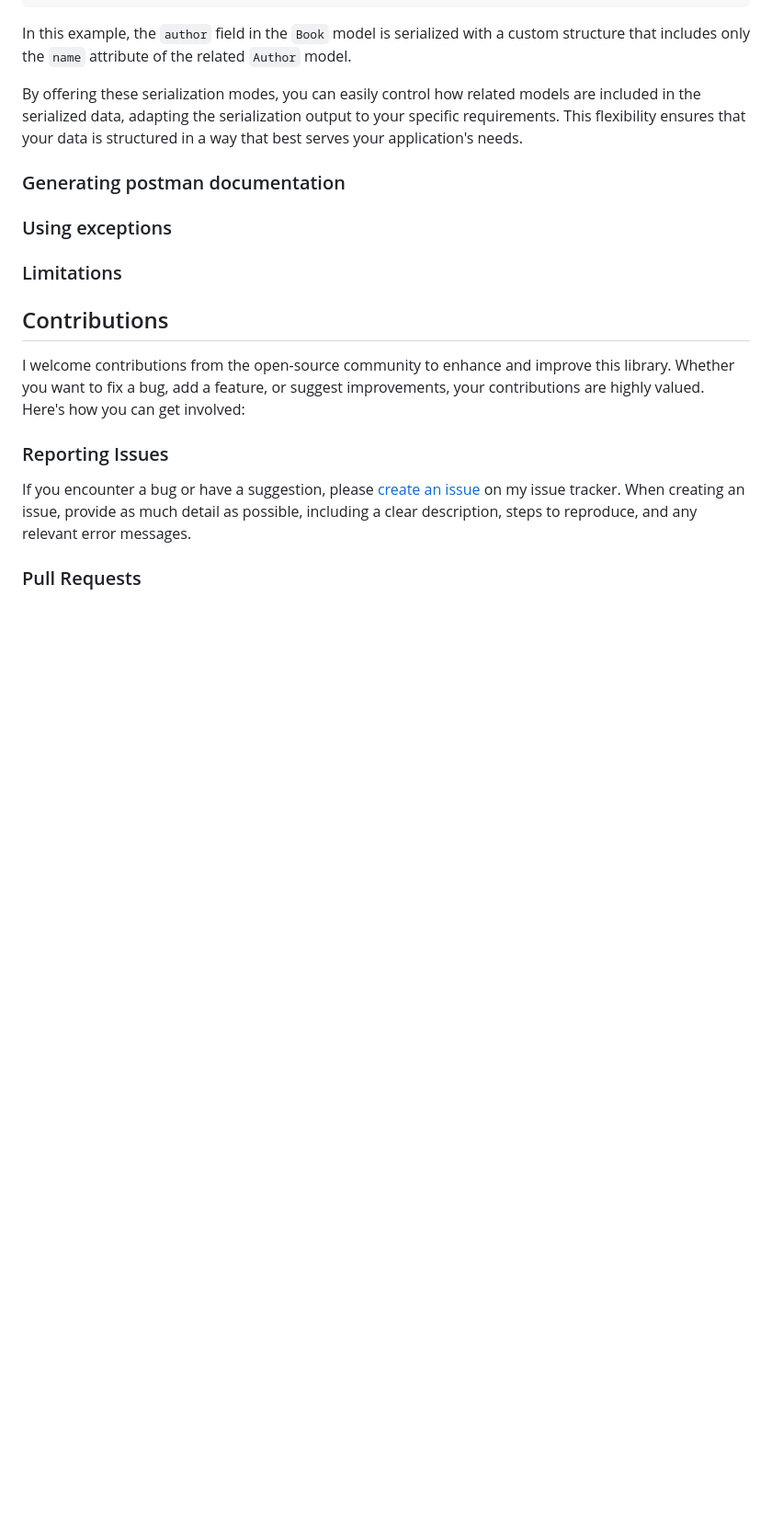
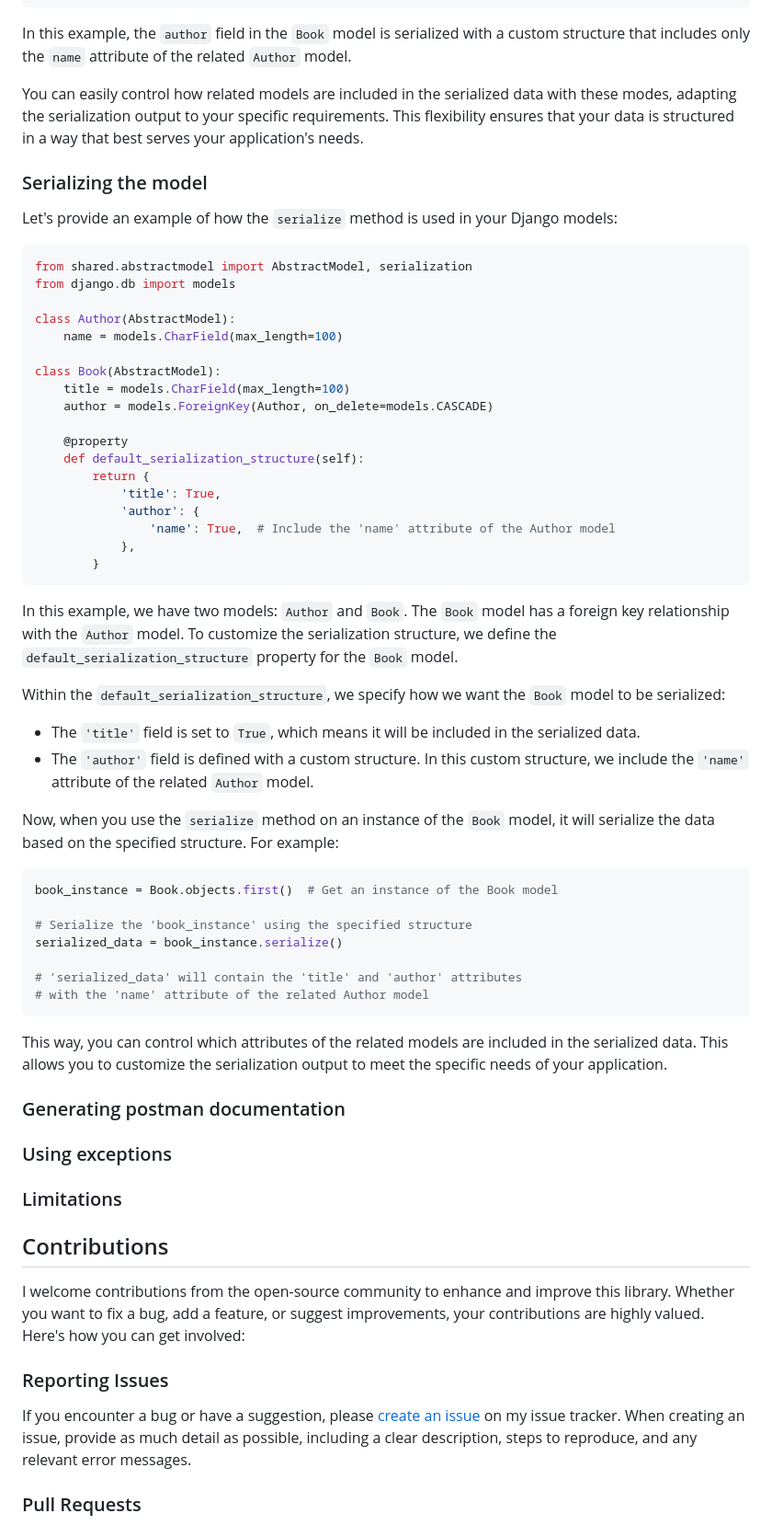
Before and after one commit to rubbieKelvin/shared, a Markdown page: README.md, the part around the change printed below. Shown: that part at 92% size. Rendered like a GitHub page; blank space fills up the shorter version.

Commit message:
chore: serializing

````diff
--- a/README.md
+++ b/README.md
@@ -435,10 +433,58 @@ class Book(AbstractModel):
 
 In this example, the `author` field in the `Book` model is serialized with a custom structure that includes only the `name` attribute of the related `Author` model.
 
-By offering these serialization modes, you can easily control how related models are included in the serialized data, adapting the serialization output to your specific requirements. This flexibility ensures that your data is structured in a way that best serves your application's needs.
+You can easily control how related models are included in the serialized data with these modes, adapting the serialization output to your specific requirements. This flexibility ensures that your data is structured in a way that best serves your application's needs.
+
+### Serializing the model
+
+Let's provide an example of how the `serialize` method is used in your Django models:
+
+```python
+from shared.abstractmodel import AbstractModel, serialization
+from django.db import models
+
+class Author(AbstractModel):
+    name = models.CharField(max_length=100)
+
+class Book(AbstractModel):
+    title = models.CharField(max_length=100)
+    author = models.ForeignKey(Author, on_delete=models.CASCADE)
+
+    @property
+    def default_serialization_structure(self):
+        return {
+            'title': True,
+            'author': {
+                'name': True,  # Include the 'name' attribute of the Author model
+            },
+        }
+```
+
+In this example, we have two models: `Author` and `Book`. The `Book` model has a foreign key relationship with the `Author` model. To customize the serialization structure, we define the `default_serialization_structure` property for the `Book` model.
+
+Within the `default_serialization_structure`, we specify how we want the `Book` model to be serialized:
+
+- The `'title'` field is set to `True`, which means it will be included in the serialized data.
+- The `'author'` field is defined with a custom structure. In this custom structure, we include the `'name'` attribute of the related `Author` model.
+
+Now, when you use the `serialize` method on an instance of the `Book` model, it will serialize the data based on the specified structure. For example:
+
+```python
+book_instance = Book.objects.first()  # Get an instance of the Book model
+
+# Serialize the 'book_instance' using the specified structure
+serialized_data = book_instance.serialize()
+
+# 'serialized_data' will contain the 'title' and 'author' attributes
+# with the 'name' attribute of the related Author model
+```
+
+This way, you can control which attributes of the related models are included in the serialized data. This allows you to customize the serialization output to meet the specific needs of your application.
 
 ### Generating postman documentation
+
 ### Using exceptions
+
 ### Limitations
 
 ## Contributions
````
Also changed, not shown: other parts of README.md (+0 -2 lines).
